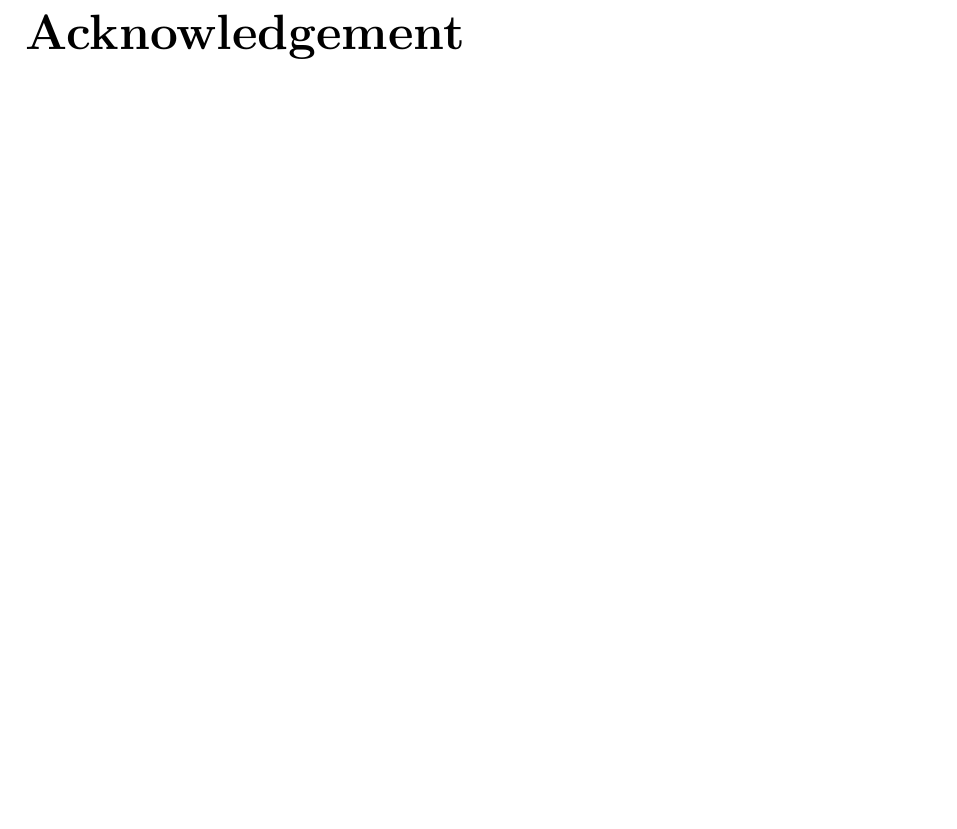
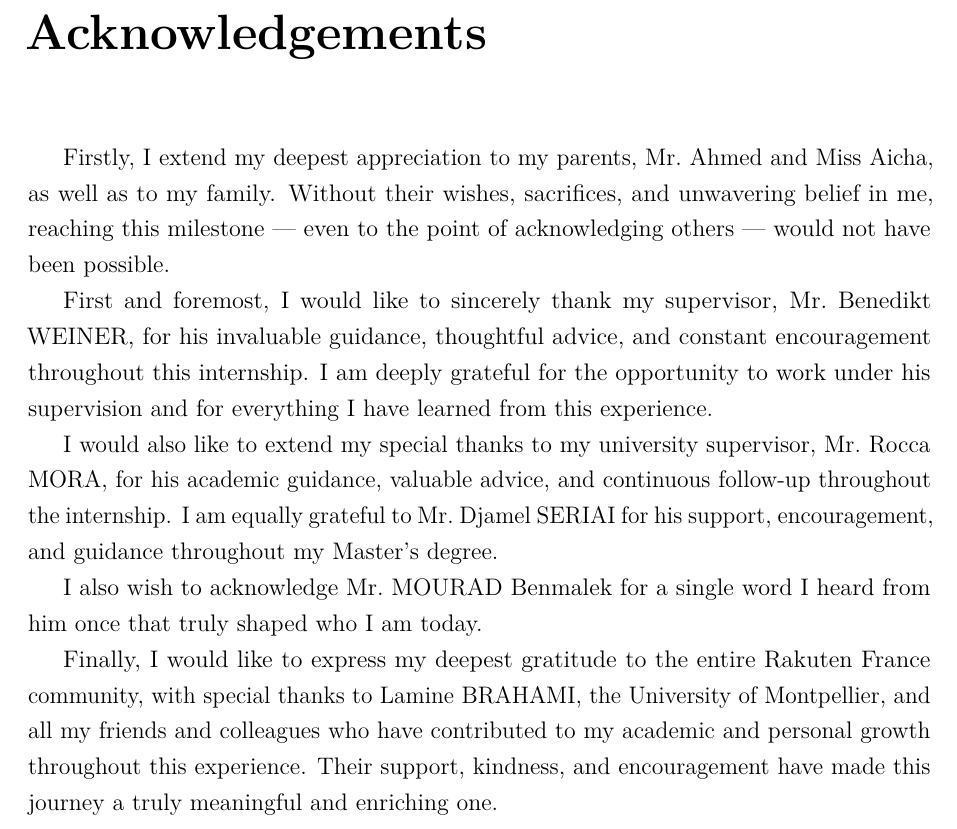
Before and after one commit to razken-hash/rakuten-um-internship-report, a LaTeX thesis (src/main.tex, which reads src/others/02_acknowledgement.tex): part of page 2 of 83, cut at the place of the change, the shorter picture padded with empty space. Compiled offline with pdfLaTeX.

Commit message:
fix(acknowledgements): Added acknowledgements section with special mentions

```diff
--- a/src/others/02_acknowledgement.tex
+++ b/src/others/02_acknowledgement.tex
@@ -1,2 +1,13 @@
-\chapter*{Acknowledgement}
-\addcontentsline{toc}{chapter}{Acknowledgement}
+\chapter*{Acknowledgements}
+
+\addcontentsline{toc}{chapter}{Acknowledgements}
+
+Firstly, I extend my deepest appreciation to my parents, Mr.~Ahmed and Miss~Aicha, as well as to my family. Without their wishes, sacrifices, and unwavering belief in me, reaching this milestone --- even to the point of acknowledging others --- would not have been possible.
+
+First and foremost, I would like to sincerely thank my supervisor, Mr.~Benedikt WEINER, for his invaluable guidance, thoughtful advice, and constant encouragement throughout this internship. I am deeply grateful for the opportunity to work under his supervision and for everything I have learned from this experience.
+
+I would also like to extend my special thanks to my university supervisor, Mr.~Rocca MORA, for his academic guidance, valuable advice, and continuous follow-up throughout the internship. I am equally grateful to Mr.~Djamel SERIAI for his support, encouragement, and guidance throughout my Master's degree.
+
+I also wish to acknowledge Mr.~MOURAD Benmalek for a single word I heard from him once that truly shaped who I am today.
+
+Finally, I would like to express my deepest gratitude to the entire Rakuten France community, with special thanks to Lamine BRAHAMI, the University of Montpellier, and all my friends and colleagues who have contributed to my academic and personal growth throughout this experience. Their support, kindness, and encouragement have made this journey a truly meaningful and enriching one.
```
